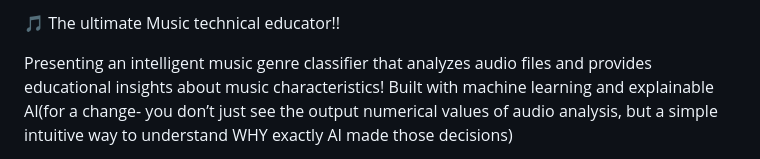
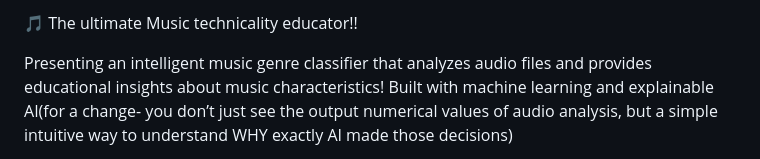
Before and after one commit to snehampete/MusicEducator, a Markdown page: README.md, the part around the change. Rendered like a GitHub page.

```diff
--- a/README.md
+++ b/README.md
@@ -1,4 +1,4 @@
-🎵 The ultimate Music technical educator!!
+🎵 The ultimate Music technicality educator!!
 
 Presenting an intelligent music genre classifier that analyzes audio files and provides educational insights about music characteristics! Built with machine learning and explainable AI(for a change- you don’t just see the output numerical values of audio analysis, but a simple intuitive way to understand WHY exactly AI made those decisions)
 
```
